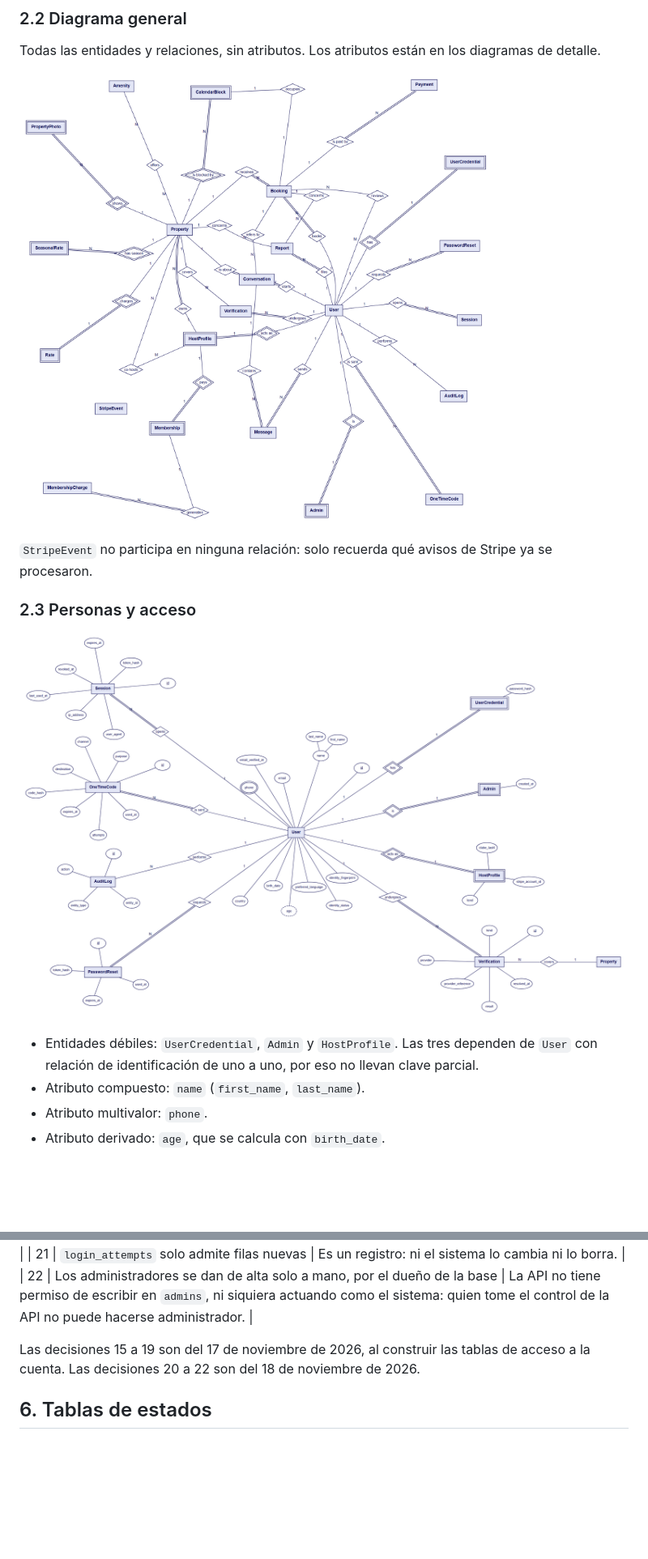
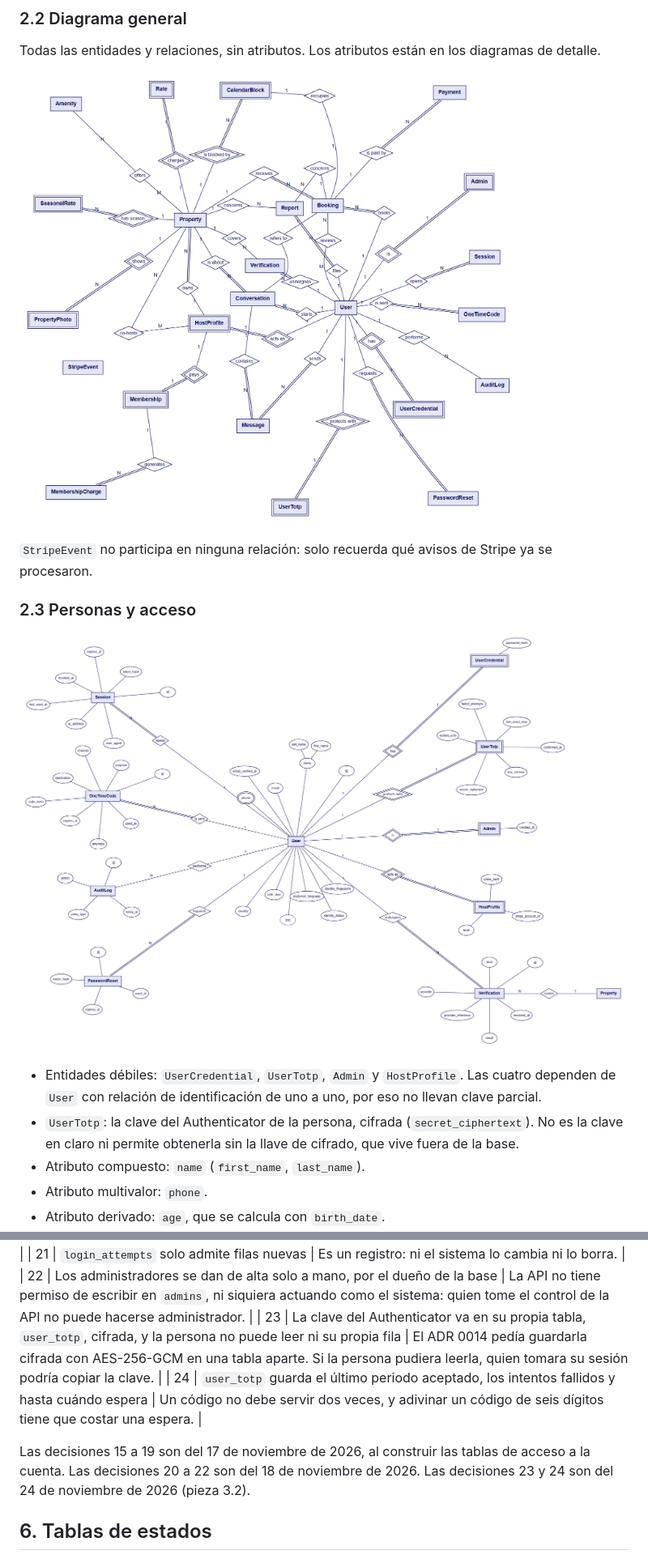
Before and after one commit to sophiieees/integro, a Markdown page: docs/database/data-model.md, 2 parts joined by grey strips. Shown at 81% size. GitHub-like rendering; pictures changed too: docs/database/img/chen-general.png, docs/database/img/chen-people-access.png; blank space fills up the shorter version.

```diff
--- a/docs/database/data-model.md
+++ b/docs/database/data-model.md
@@ -48,7 +48,8 @@ Todas las entidades y relaciones, sin atributos. Los atributos están en los dia
 
 ![Personas y acceso](img/chen-people-access.png)
 
-- Entidades débiles: `UserCredential`, `Admin` y `HostProfile`. Las tres dependen de `User` con relación de identificación de uno a uno, por eso no llevan clave parcial.
+- Entidades débiles: `UserCredential`, `UserTotp`, `Admin` y `HostProfile`. Las cuatro dependen de `User` con relación de identificación de uno a uno, por eso no llevan clave parcial.
+- `UserTotp`: la clave del Authenticator de la persona, cifrada (`secret_ciphertext`). No es la clave en claro ni permite obtenerla sin la llave de cifrado, que vive fuera de la base.
 - Atributo compuesto: `name` (`first_name`, `last_name`).
 - Atributo multivalor: `phone`.
 - Atributo derivado: `age`, que se calcula con `birth_date`.
@@ -282,8 +289,10 @@ Aceptadas por Sophia el 17 de noviembre de 2026.
 | 20 | Cada intento de inicio de sesión se guarda en `login_attempts`, con el correo, la dirección IP y el navegador | La cuenta nunca se bloquea: a los 3 fallos se avisa al dueño y a los 6 quien está intentando espera 15 minutos, por dispositivo y dirección (ADR 0014). Para contar hay que guardar. |
 | 21 | `login_attempts` solo admite filas nuevas | Es un registro: ni el sistema lo cambia ni lo borra. |
 | 22 | Los administradores se dan de alta solo a mano, por el dueño de la base | La API no tiene permiso de escribir en `admins`, ni siquiera actuando como el sistema: quien tome el control de la API no puede hacerse administrador. |
+| 23 | La clave del Authenticator va en su propia tabla, `user_totp`, cifrada, y la persona no puede leer ni su propia fila | El ADR 0014 pedía guardarla cifrada con AES-256-GCM en una tabla aparte. Si la persona pudiera leerla, quien tomara su sesión podría copiar la clave. |
+| 24 | `user_totp` guarda el último periodo aceptado, los intentos fallidos y hasta cuándo espera | Un código no debe servir dos veces, y adivinar un código de seis dígitos tiene que costar una espera. |
 
-Las decisiones 15 a 19 son del 17 de noviembre de 2026, al construir las tablas de acceso a la cuenta. Las decisiones 20 a 22 son del 18 de noviembre de 2026.
+Las decisiones 15 a 19 son del 17 de noviembre de 2026, al construir las tablas de acceso a la cuenta. Las decisiones 20 a 22 son del 18 de noviembre de 2026. Las decisiones 23 y 24 son del 24 de noviembre de 2026 (pieza 3.2).
 
 ## 6. Tablas de estados
 
```
Also changed, not shown: other parts of docs/database/data-model.md (+7 -1 lines), docs/despliegue-vercel-neon.md (+1 -1 lines), 6 other files.
